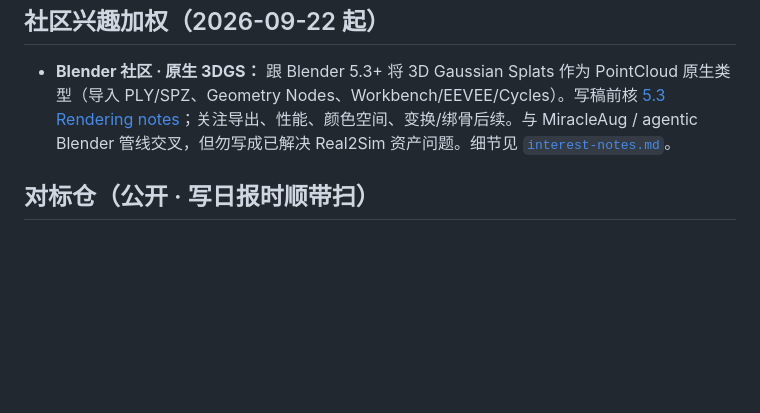
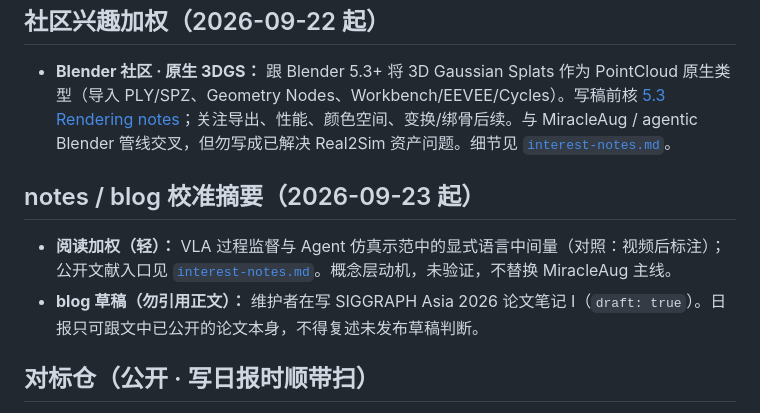
Before and after one commit to rubatotree/research-daily, a Markdown page: meta/research-interests.md, the part around the change. Drawn GitHub-style; blank space fills up the shorter version.

```diff
--- a/meta/research-interests.md
+++ b/meta/research-interests.md
@@ -56,6 +56,10 @@
 ## 社区兴趣加权（2026-09-22 起）
 - **Blender 社区 · 原生 3DGS：** 跟 Blender 5.3+ 将 3D Gaussian Splats 作为 PointCloud 原生类型（导入 PLY/SPZ、Geometry Nodes、Workbench/EEVEE/Cycles）。写稿前核 [5.3 Rendering notes](https://developer.blender.org/docs/release_notes/5.3/rendering/)；关注导出、性能、颜色空间、变换/绑骨后续。与 MiracleAug / agentic Blender 管线交叉，但勿写成已解决 Real2Sim 资产问题。细节见 [`interest-notes.md`](./interest-notes.md)。
 
+## notes / blog 校准摘要（2026-09-23 起）
+- **阅读加权（轻）：** VLA 过程监督与 Agent 仿真示范中的显式语言中间量（对照：视频后标注）；公开文献入口见 [`interest-notes.md`](./interest-notes.md)。概念层动机，未验证，不替换 MiracleAug 主线。
+- **blog 草稿（勿引用正文）：** 维护者在写 SIGGRAPH Asia 2026 论文笔记 I（`draft: true`）。日报只可跟文中已公开的论文本身，不得复述未发布草稿判断。
+
 ## 对标仓（公开 · 写日报时顺带扫）
 - [hku-sail/Real2Sim_GPT6_ASTRA](https://github.com/hku-sail/Real2Sim_GPT6_ASTRA)：GPT-6 Astra 三视角 RGB→Blender Real2Sim／重放；与 MiracleAug 同族对照。**所有**日报 Bot 写稿时检查自上次日报以来的 commits；有实质更新则在日报中**简短描述**，无更新不提。**不另设盯梢任务。** 见 [`interest-notes.md`](./interest-notes.md)。
 
```
Also changed, not shown: meta/LONG_TERM_MEMORY.md (+2 -0 lines), meta/interest-notes.md (+26 -0 lines).
